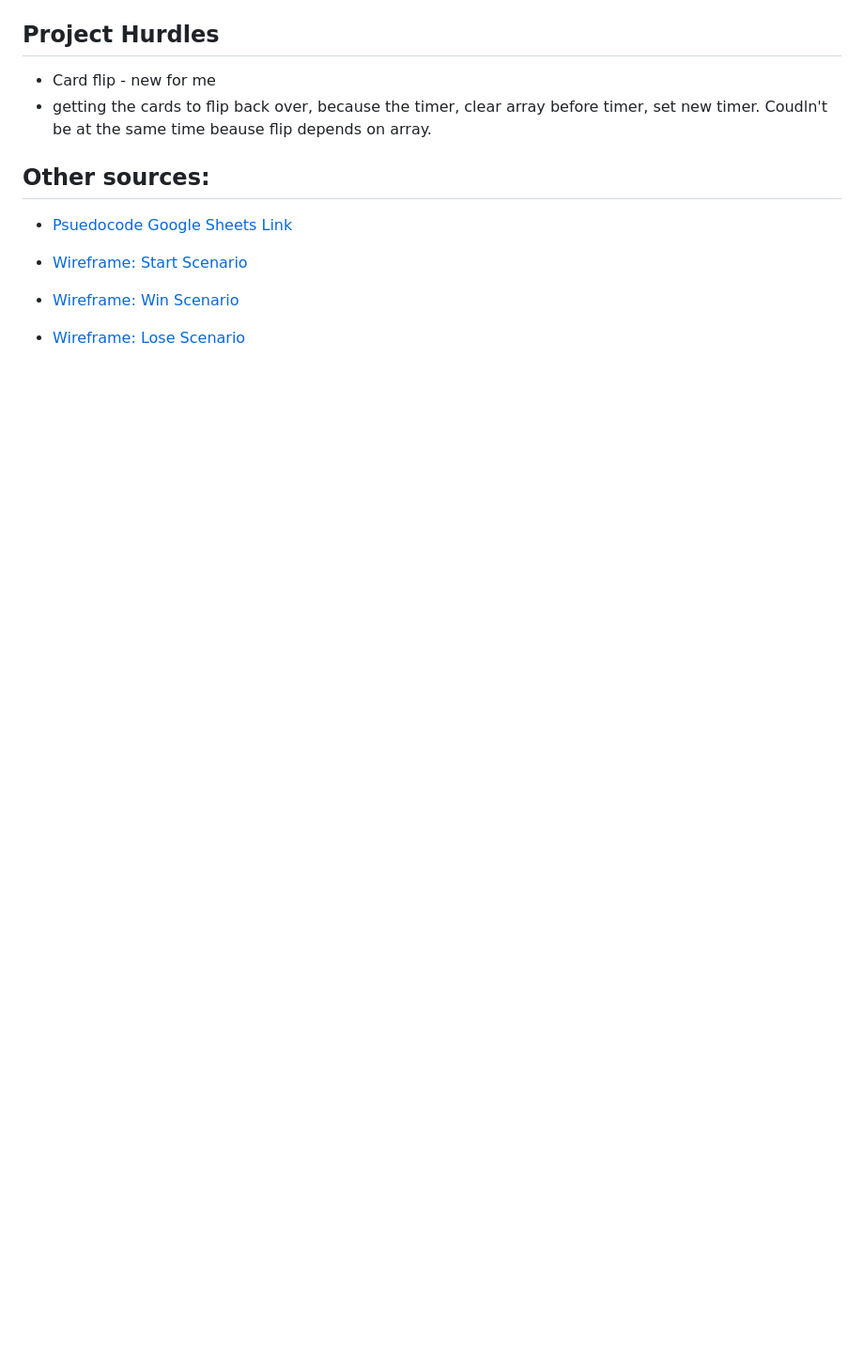
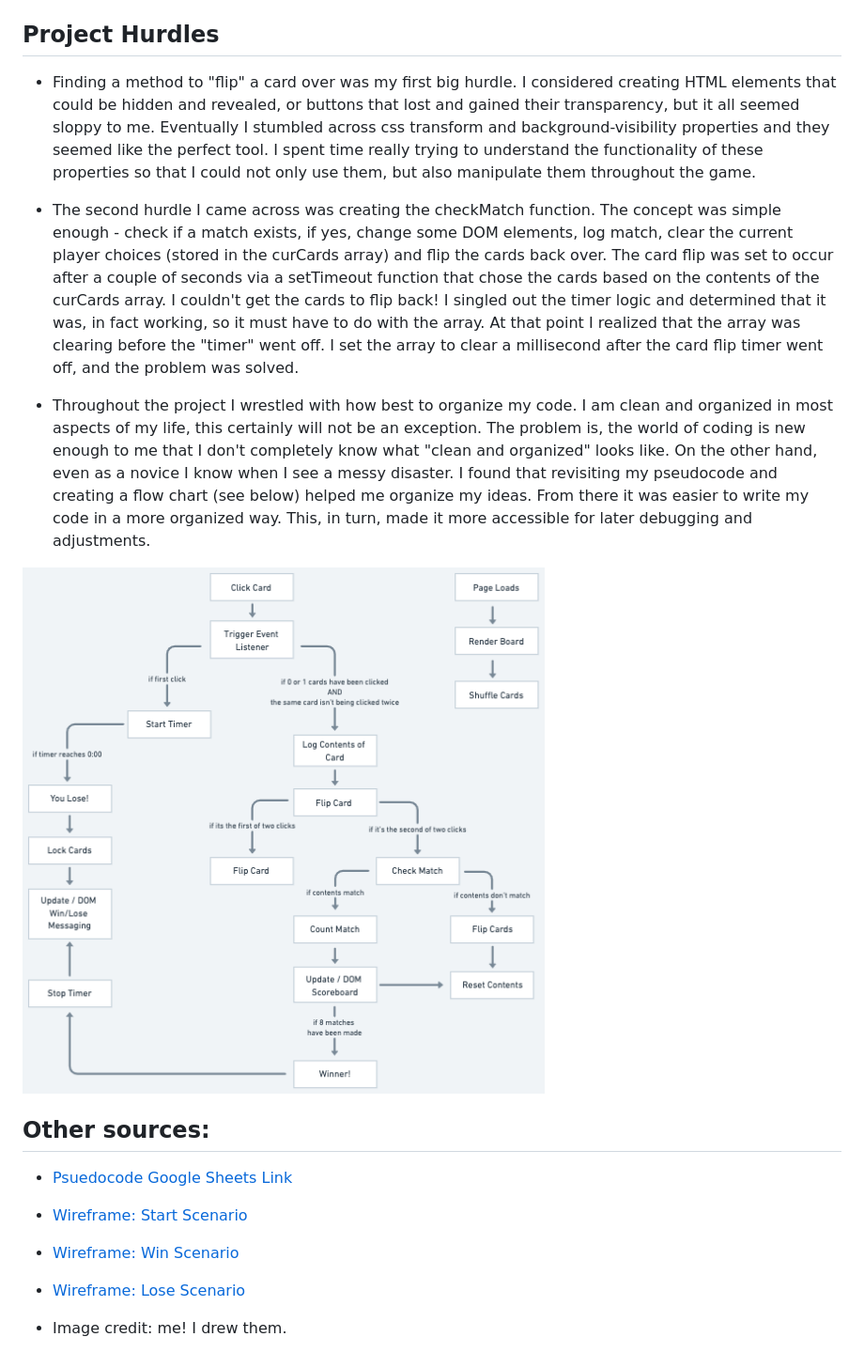
Before and after one commit to emilyaikens/Ocean-Memory, a Markdown page: README.md, the part around the change printed below. Shown: that part at 94% size. GitHub-like rendering; pictures changed too: images/Flowchart.png (added); blank space fills up the shorter version.

Commit message:
add flowchart to images and readme. Expand project hurdles in readme

```diff
--- a/README.md
+++ b/README.md
@@ -40,7 +40,12 @@ Below: Win screen
 
 ## Project Hurdles
-* Card flip - new for me
-* getting the cards to flip back over, because the timer, clear array before timer, set new timer. Coudln't be at the same time beause flip depends on array.
+* Finding a method to "flip" a card over was my first big hurdle. I considered creating HTML elements that could be hidden and revealed, or buttons that lost and gained their transparency, but it all seemed sloppy to me. Eventually I stumbled across css transform and background-visibility properties and they seemed like the perfect tool. I spent time really trying to understand the functionality of these properties so that I could not only use them, but also manipulate them throughout the game.
+
+* The second hurdle I came across was creating the checkMatch function. The concept was simple enough - check if a match exists, if yes, change some DOM elements, log match, clear the current player choices (stored in the curCards array) and flip the cards back over. The card flip was set to occur after a couple of seconds via a setTimeout function that chose the cards based on the contents of the curCards array. I couldn't get the cards to flip back! I singled out the timer logic and determined that it was, in fact working, so it must have to do with the array. At that point I realized that the array was clearing before the "timer" went off. I set the array to clear a millisecond after the card flip timer went off, and the problem was solved.
+
+* Throughout the project I wrestled with how best to organize my code. I am clean and organized in most aspects of my life, this certainly will not be an exception. The problem is, the world of coding is new enough to me that I don't completely know what "clean and organized" looks like. On the other hand, even as a novice I know when I see a messy disaster. I found that revisiting my pseudocode and creating a flow chart (see below) helped me organize my ideas. From there it was easier to write my code in a more organized way. This, in turn, made it more accessible for later debugging and adjustments.
+
+![Flow chart of game functions](images/Flowchart.png)
 
 ## Other sources:
 
@@ -51,3 +56,5 @@ Below: Win screen
 * [Wireframe: Win Scenario](https://whimsical.com/memory-game-win-JKjhm2bYTJAuGcc92UrdqZ)
 
 * [Wireframe: Lose Scenario](https://whimsical.com/memory-game-loss-WdfemVQmZnRXTf9fUevtpc)
+
+* Image credit: me! I drew them.
```
Also changed, not shown: other parts of README.md (+3 -3 lines).
